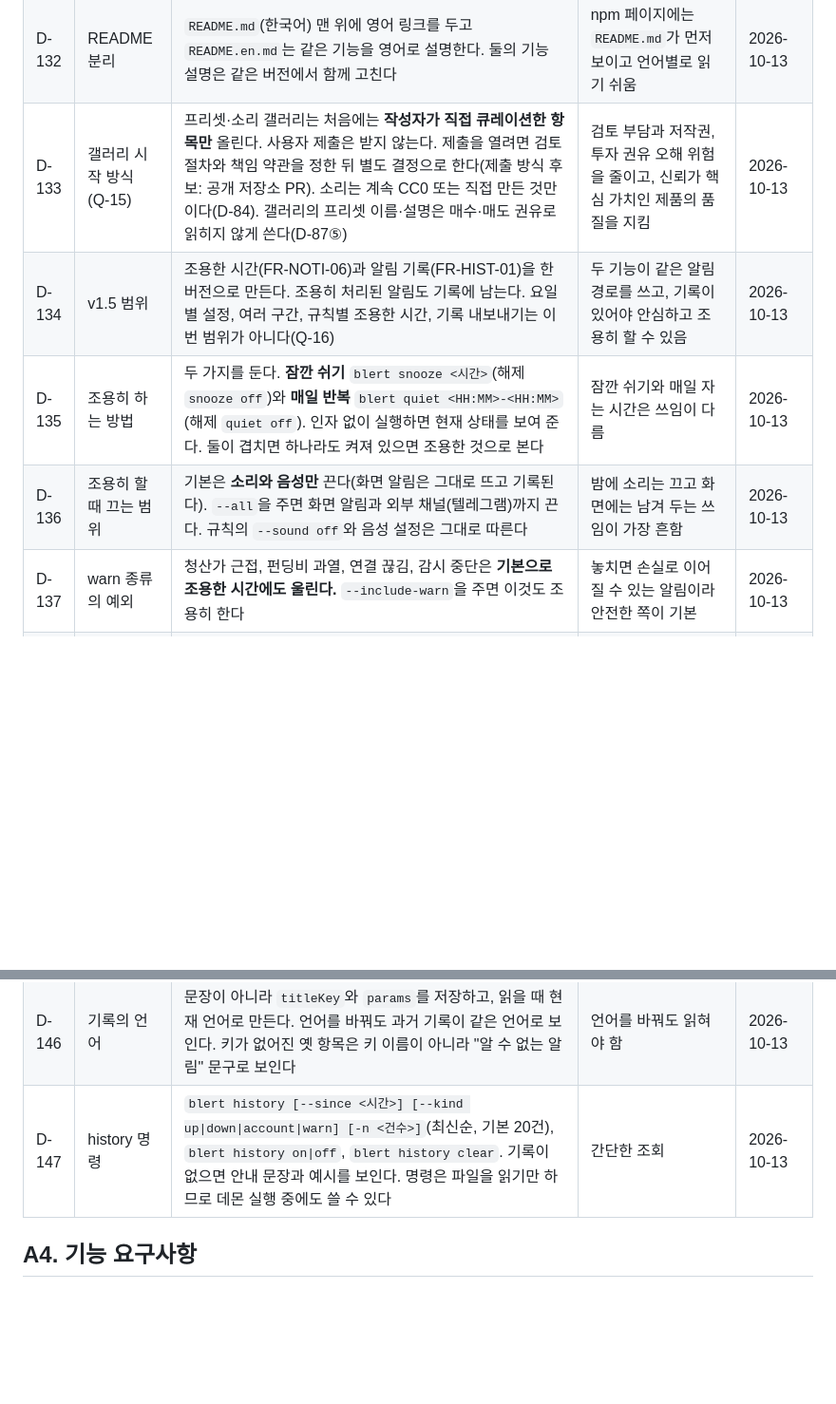
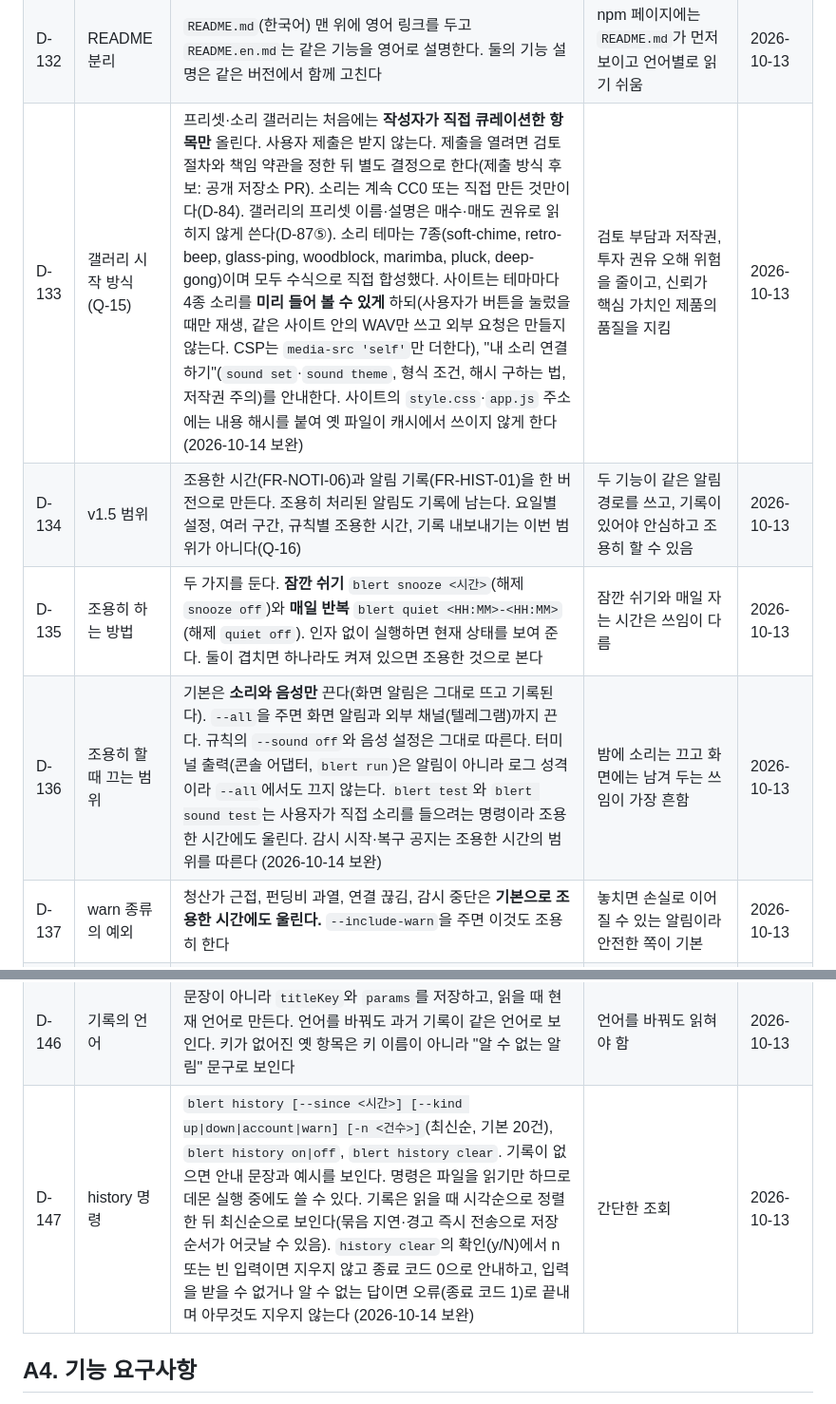
Before and after one commit to eungangkim/Blert, a Markdown page: docs/blert-spec.md, 2 parts joined by grey strips. Shown at 95% size. Drawn GitHub-style; blank space fills up the shorter version.

Commit message:
docs: D-133 사이트 소리 미리듣기·소리 테마 7종, D-136 콘솔·test 처리, D-147 clear·정렬 보완
Co-Authored-By: Claude Sonnet 5.5 <noreply@anthropic.com>

```diff
--- a/docs/blert-spec.md
+++ b/docs/blert-spec.md
@@ -231,10 +231,10 @@ Sep 30, 2026 · @김은강
 | D-130 | 시각·숫자 표기 | 현재 표기를 유지한다: 시각은 24시간제 `HH:MM`, 숫자는 `en-US` 형식이다 | 언어와 무관하게 읽을 수 있고 변경 범위를 줄임 | 2026-10-13 |
 | D-131 | 설정 파일의 언어 값 | `config.json`의 `language`가 가질 수 있는 값을 `ko`에서 `ko`·`en`으로 넓힌다. `schemaVersion`은 올리지 않는다(D-100 방식). 옛 버전이 `en`을 읽으면 한국어로 동작한다 | 마이그레이션이 필요 없는 호환 변경 | 2026-10-13 |
 | D-132 | README 분리 | `README.md`(한국어) 맨 위에 영어 링크를 두고 `README.en.md`는 같은 기능을 영어로 설명한다. 둘의 기능 설명은 같은 버전에서 함께 고친다 | npm 페이지에는 `README.md`가 먼저 보이고 언어별로 읽기 쉬움 | 2026-10-13 |
-| D-133 | 갤러리 시작 방식 (Q-15) | 프리셋·소리 갤러리는 처음에는 **작성자가 직접 큐레이션한 항목만** 올린다. 사용자 제출은 받지 않는다. 제출을 열려면 검토 절차와 책임 약관을 정한 뒤 별도 결정으로 한다(제출 방식 후보: 공개 저장소 PR). 소리는 계속 CC0 또는 직접 만든 것만이다(D-84). 갤러리의 프리셋 이름·설명은 매수·매도 권유로 읽히지 않게 쓴다(D-87⑤) | 검토 부담과 저작권, 투자 권유 오해 위험을 줄이고, 신뢰가 핵심 가치인 제품의 품질을 지킴 | 2026-10-13 |
+| D-133 | 갤러리 시작 방식 (Q-15) | 프리셋·소리 갤러리는 처음에는 **작성자가 직접 큐레이션한 항목만** 올린다. 사용자 제출은 받지 않는다. 제출을 열려면 검토 절차와 책임 약관을 정한 뒤 별도 결정으로 한다(제출 방식 후보: 공개 저장소 PR). 소리는 계속 CC0 또는 직접 만든 것만이다(D-84). 갤러리의 프리셋 이름·설명은 매수·매도 권유로 읽히지 않게 쓴다(D-87⑤). 소리 테마는 7종(soft-chime, retro-beep, glass-ping, woodblock, marimba, pluck, deep-gong)이며 모두 수식으로 직접 합성했다. 사이트는 테마마다 4종 소리를 **미리 들어 볼 수 있게** 하되(사용자가 버튼을 눌렀을 때만 재생, 같은 사이트 안의 WAV만 쓰고 외부 요청은 만들지 않는다. CSP는 `media-src 'self'`만 더한다), "내 소리 연결하기"(`sound set`·`sound theme`, 형식 조건, 해시 구하는 법, 저작권 주의)를 안내한다. 사이트의 `style.css`·`app.js` 주소에는 내용 해시를 붙여 옛 파일이 캐시에서 쓰이지 않게 한다 (2026-10-14 보완) | 검토 부담과 저작권, 투자 권유 오해 위험을 줄이고, 신뢰가 핵심 가치인 제품의 품질을 지킴 | 2026-10-13 |
 | D-134 | v1.5 범위 | 조용한 시간(FR-NOTI-06)과 알림 기록(FR-HIST-01)을 한 버전으로 만든다. 조용히 처리된 알림도 기록에 남는다. 요일별 설정, 여러 구간, 규칙별 조용한 시간, 기록 내보내기는 이번 범위가 아니다(Q-16) | 두 기능이 같은 알림 경로를 쓰고, 기록이 있어야 안심하고 조용히 할 수 있음 | 2026-10-13 |
 | D-135 | 조용히 하는 방법 | 두 가지를 둔다. **잠깐 쉬기** `blert snooze <시간>`(해제 `snooze off`)와 **매일 반복** `blert quiet <HH:MM>-<HH:MM>`(해제 `quiet off`). 인자 없이 실행하면 현재 상태를 보여 준다. 둘이 겹치면 하나라도 켜져 있으면 조용한 것으로 본다 | 잠깐 쉬기와 매일 자는 시간은 쓰임이 다름 | 2026-10-13 |
-| D-136 | 조용히 할 때 끄는 범위 | 기본은 **소리와 음성만** 끈다(화면 알림은 그대로 뜨고 기록된다). `--all`을 주면 화면 알림과 외부 채널(텔레그램)까지 끈다. 규칙의 `--sound off`와 음성 설정은 그대로 따른다 | 밤에 소리는 끄고 화면에는 남겨 두는 쓰임이 가장 흔함 | 2026-10-13 |
+| D-136 | 조용히 할 때 끄는 범위 | 기본은 **소리와 음성만** 끈다(화면 알림은 그대로 뜨고 기록된다). `--all`을 주면 화면 알림과 외부 채널(텔레그램)까지 끈다. 규칙의 `--sound off`와 음성 설정은 그대로 따른다. 터미널 출력(콘솔 어댑터, `blert run`)은 알림이 아니라 로그 성격이라 `--all`에서도 끄지 않는다. `blert test`와 `blert sound test`는 사용자가 직접 소리를 들으려는 명령이라 조용한 시간에도 울린다. 감시 시작·복구 공지는 조용한 시간의 범위를 따른다 (2026-10-14 보완) | 밤에 소리는 끄고 화면에는 남겨 두는 쓰임이 가장 흔함 | 2026-10-13 |
 | D-137 | warn 종류의 예외 | 청산가 근접, 펀딩비 과열, 연결 끊김, 감시 중단은 **기본으로 조용한 시간에도 울린다.** `--include-warn`을 주면 이것도 조용히 한다 | 놓치면 손실로 이어질 수 있는 알림이라 안전한 쪽이 기본 | 2026-10-13 |
 | D-138 | 시간 기준 | OS **현지 시각**, 24시간제 `HH:MM`(D-130 유지). 자정을 넘기는 구간(`23:00-07:00`)을 허용하고 하루에 한 구간만 둔다. 시작과 끝이 같으면 거부한다. 시계는 주입 가능한 시계를 쓴다 | 사용자가 읽는 시각이 현지 시각이고 한국은 서머타임이 없음 | 2026-10-13 |
 | D-139 | snooze 길이 | 기존 시간 표기(`30m`, `4h`, `1d`)를 쓰고 **최대 7일**이다. 그보다 길거나 형식이 틀리면 거부(종료 코드 1)하고 예시를 안내한다 | 실수로 오래 꺼 두는 일을 막음 | 2026-10-13 |
@@ -245,7 +245,7 @@ Sep 30, 2026 · @김은강
 | D-144 | 기록 보관 | **30일 또는 2,000건** 중 먼저 도달하는 기준으로 오래된 것부터 지운다. 로그(7일, 10MB)와는 별개이고 로그는 디버깅용이다 | 사용자가 며칠 전 일을 볼 수 있어야 함 | 2026-10-13 |
 | D-145 | 기록과 개인정보 | 체결·잔고 알림도 기록하되 `blert history off`로 끌 수 있고 `blert history clear`(y/N 확인)로 지울 수 있다. 기본은 켜짐이다. 기록은 이 PC 밖으로 나가지 않고 키·시크릿을 담지 않으며 프리셋·설정 공유에 포함되지 않는다. 끄는 스위치는 `config.json`의 선택 항목 `history`(`enabled`)에 둔다 | 금융 정보가 디스크에 남으므로 끄고 지울 수 있어야 함 | 2026-10-13 |
 | D-146 | 기록의 언어 | 문장이 아니라 `titleKey`와 `params`를 저장하고, 읽을 때 현재 언어로 만든다. 언어를 바꿔도 과거 기록이 같은 언어로 보인다. 키가 없어진 옛 항목은 키 이름이 아니라 "알 수 없는 알림" 문구로 보인다 | 언어를 바꿔도 읽혀야 함 | 2026-10-13 |
-| D-147 | history 명령 | `blert history [--since <시간>] [--kind up\|down\|account\|warn] [-n <건수>]`(최신순, 기본 20건), `blert history on\|off`, `blert history clear`. 기록이 없으면 안내 문장과 예시를 보인다. 명령은 파일을 읽기만 하므로 데몬 실행 중에도 쓸 수 있다 | 간단한 조회 | 2026-10-13 |
+| D-147 | history 명령 | `blert history [--since <시간>] [--kind up\|down\|account\|warn] [-n <건수>]`(최신순, 기본 20건), `blert history on\|off`, `blert history clear`. 기록이 없으면 안내 문장과 예시를 보인다. 명령은 파일을 읽기만 하므로 데몬 실행 중에도 쓸 수 있다. 기록은 읽을 때 시각순으로 정렬한 뒤 최신순으로 보인다(묶음 지연·경고 즉시 전송으로 저장 순서가 어긋날 수 있음). `history clear`의 확인(y/N)에서 n 또는 빈 입력이면 지우지 않고 종료 코드 0으로 안내하고, 입력을 받을 수 없거나 알 수 없는 답이면 오류(종료 코드 1)로 끝내며 아무것도 지우지 않는다 (2026-10-14 보완) | 간단한 조회 | 2026-10-13 |
 
 ## A4. 기능 요구사항
 
```
